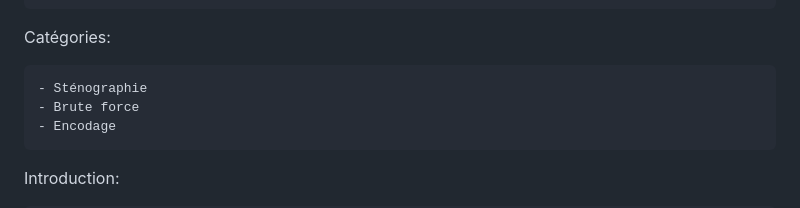
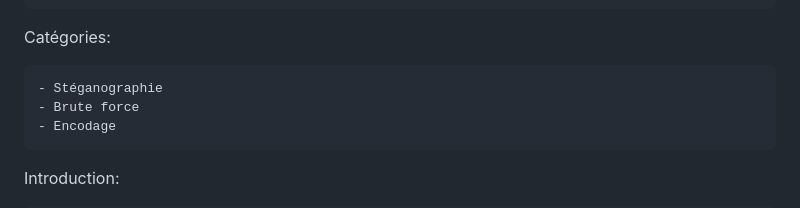
Before and after one commit to sebdoc/ChallengesCTF, a Markdown page: Challenge04/README.md, the part around the change. GitHub-like rendering.

```diff
--- a/Challenge04/README.md
+++ b/Challenge04/README.md
@@ -5,7 +5,7 @@ Titre:
 
 Catégories:
 
-	- Sténographie
+	- Stéganographie
 	- Brute force
 	- Encodage
 
```
